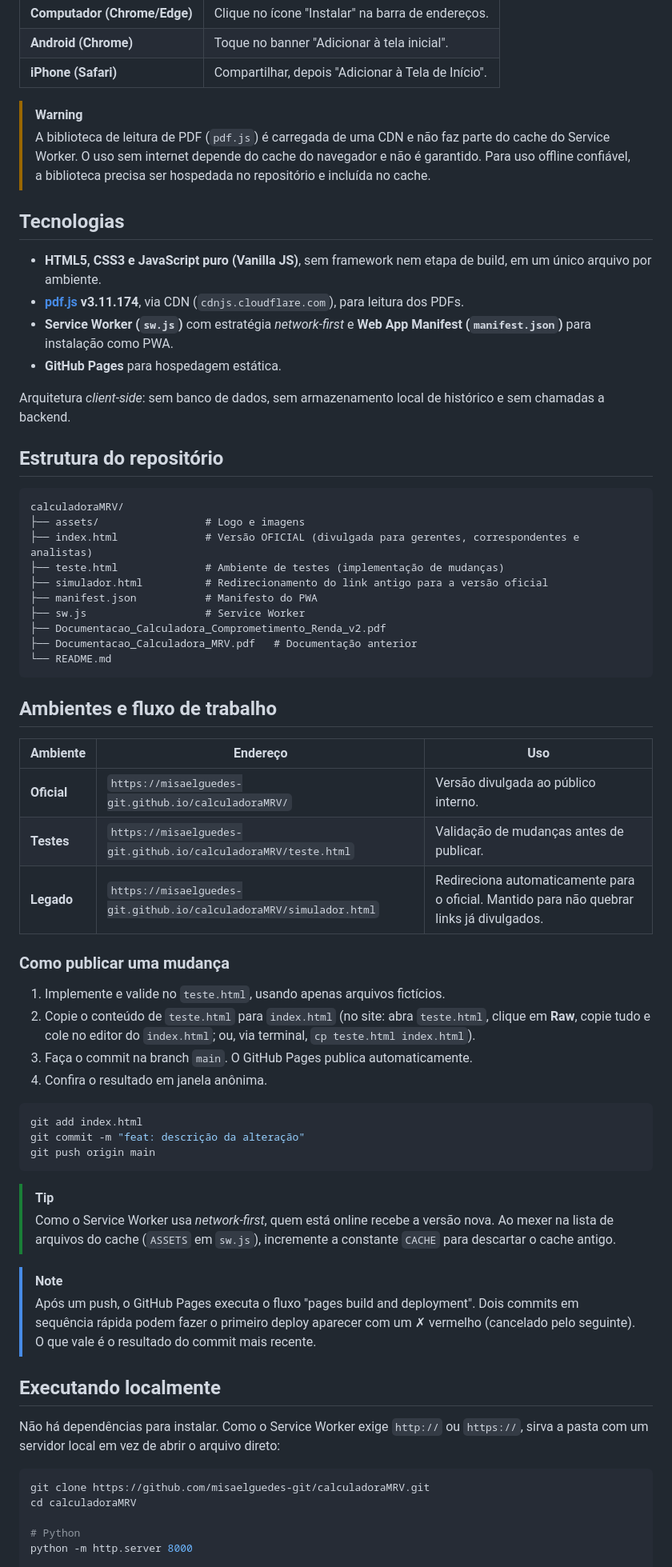
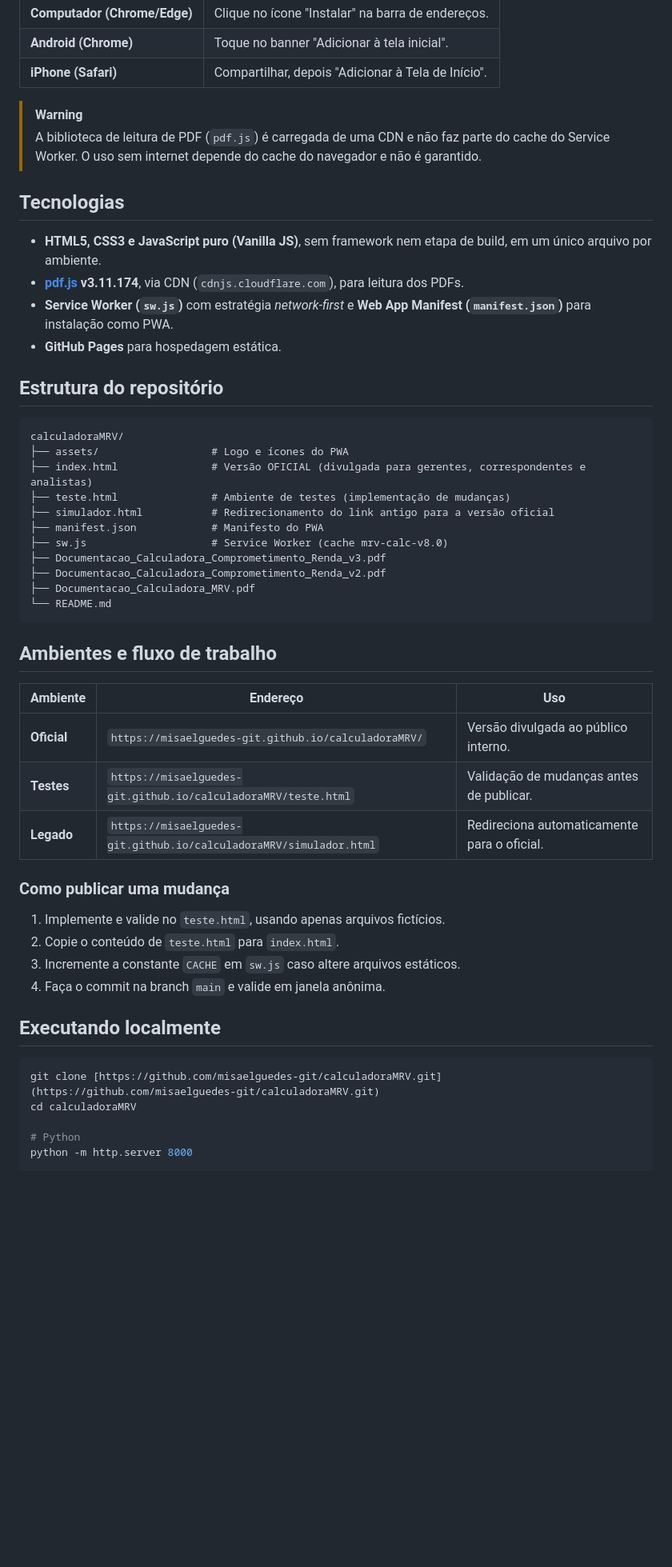
Before and after one commit to misaelguedes-git/calculadoraMRV, a Markdown page: README.md, the part around one of its changes. Shown at 80% size. Drawn GitHub-style; blank space fills up the shorter version.

````diff
--- a/README.md
+++ b/README.md
@@ -194,7 +183,7 @@ O tipo de contrato é detectado automaticamente e a extração se ajusta a ele.
 | **iPhone (Safari)** | Compartilhar, depois "Adicionar à Tela de Início". |
 
 > [!WARNING]
-> A biblioteca de leitura de PDF (`pdf.js`) é carregada de uma CDN e não faz parte do cache do Service Worker. O uso sem internet depende do cache do navegador e não é garantido. Para uso offline confiável, a biblioteca precisa ser hospedada no repositório e incluída no cache.
+> A biblioteca de leitura de PDF (`pdf.js`) é carregada de uma CDN e não faz parte do cache do Service Worker. O uso sem internet depende do cache do navegador e não é garantido.
 
 ## Tecnologias
 
@@ -203,20 +192,19 @@ O tipo de contrato é detectado automaticamente e a extração se ajusta a ele.
 - **Service Worker (`sw.js`)** com estratégia *network-first* e **Web App Manifest (`manifest.json`)** para instalação como PWA.
 - **GitHub Pages** para hospedagem estática.
 
-Arquitetura *client-side*: sem banco de dados, sem armazenamento local de histórico e sem chamadas a backend.
-
 ## Estrutura do repositório
 
-```
+```text
 calculadoraMRV/
-├── assets/                 # Logo e imagens
-├── index.html              # Versão OFICIAL (divulgada para gerentes, correspondentes e analistas)
-├── teste.html              # Ambiente de testes (implementação de mudanças)
-├── simulador.html          # Redirecionamento do link antigo para a versão oficial
-├── manifest.json           # Manifesto do PWA
-├── sw.js                   # Service Worker
+├── assets/                  # Logo e ícones do PWA
+├── index.html               # Versão OFICIAL (divulgada para gerentes, correspondentes e analistas)
+├── teste.html               # Ambiente de testes (implementação de mudanças)
+├── simulador.html           # Redirecionamento do link antigo para a versão oficial
+├── manifest.json            # Manifesto do PWA
+├── sw.js                    # Service Worker (cache mrv-calc-v8.0)
+├── Documentacao_Calculadora_Comprometimento_Renda_v3.pdf
 ├── Documentacao_Calculadora_Comprometimento_Renda_v2.pdf
-├── Documentacao_Calculadora_MRV.pdf   # Documentação anterior
+├── Documentacao_Calculadora_MRV.pdf
 └── README.md
 ```
 
@@ -226,33 +214,19 @@ calculadoraMRV/
 | --- | --- | --- |
 | **Oficial** | `https://misaelguedes-git.github.io/calculadoraMRV/` | Versão divulgada ao público interno. |
 | **Testes** | `https://misaelguedes-git.github.io/calculadoraMRV/teste.html` | Validação de mudanças antes de publicar. |
-| **Legado** | `https://misaelguedes-git.github.io/calculadoraMRV/simulador.html` | Redireciona automaticamente para o oficial. Mantido para não quebrar links já divulgados. |
+| **Legado** | `https://misaelguedes-git.github.io/calculadoraMRV/simulador.html` | Redireciona automaticamente para o oficial. |
 
 ### Como publicar uma mudança
 
 1. Implemente e valide no `teste.html`, usando apenas arquivos fictícios.
-2. Copie o conteúdo de `teste.html` para `index.html` (no site: abra `teste.html`, clique em **Raw**, copie tudo e cole no editor do `index.html`; ou, via terminal, `cp teste.html index.html`).
-3. Faça o commit na branch `main`. O GitHub Pages publica automaticamente.
-4. Confira o resultado em janela anônima.
-
-```bash
-git add index.html
-git commit -m "feat: descrição da alteração"
-git push origin main
-```
-
-> [!TIP]
-> Como o Service Worker usa *network-first*, quem está online recebe a versão nova. Ao mexer na lista de arquivos do cache (`ASSETS` em `sw.js`), incremente a constante `CACHE` para descartar o cache antigo.
-
-> [!NOTE]
-> Após um push, o GitHub Pages executa o fluxo "pages build and deployment". Dois commits em sequência rápida podem fazer o primeiro deploy aparecer com um ✗ vermelho (cancelado pelo seguinte). O que vale é o resultado do commit mais recente.
+2. Copie o conteúdo de `teste.html` para `index.html`.
+3. Incremente a constante `CACHE` em `sw.js` caso altere arquivos estáticos.
+4. Faça o commit na branch `main` e valide em janela anônima.
 
 ## Executando localmente
 
-Não há dependências para instalar. Como o Service Worker exige `http://` ou `https://`, sirva a pasta com um servidor local em vez de abrir o arquivo direto:
-
 ```bash
-git clone https://github.com/misaelguedes-git/calculadoraMRV.git
+git clone [https://github.com/misaelguedes-git/calculadoraMRV.git](https://github.com/misaelguedes-git/calculadoraMRV.git)
 cd calculadoraMRV
 
 # Python
````
Also changed, not shown: other parts of README.md (+74 -80 lines).
